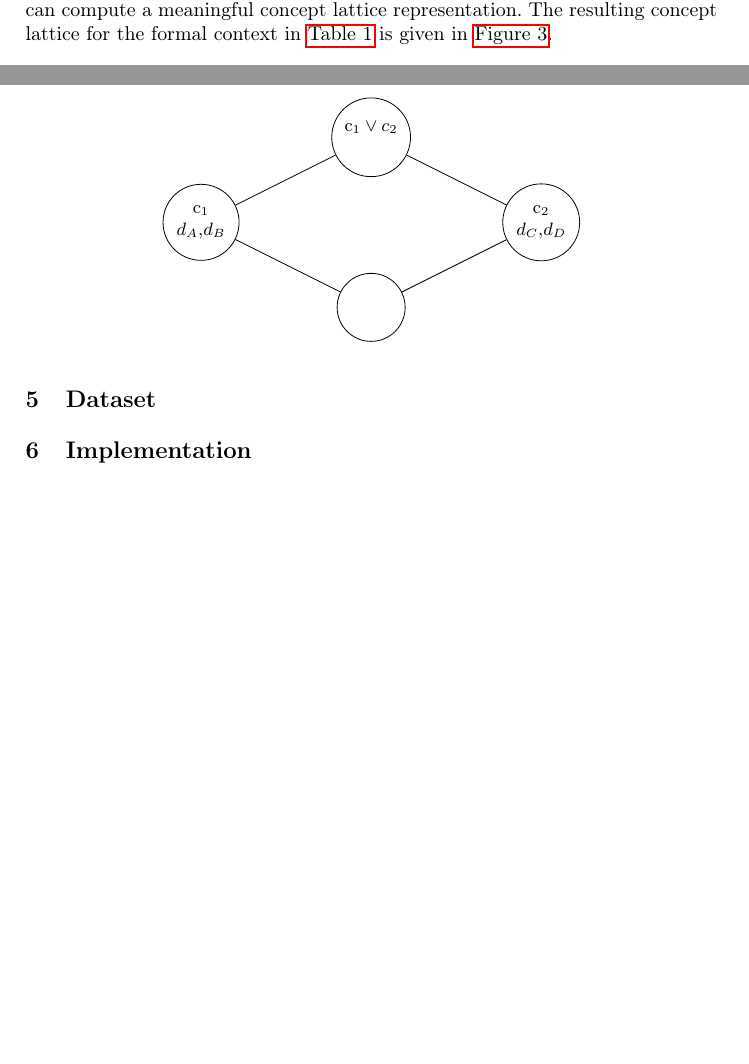
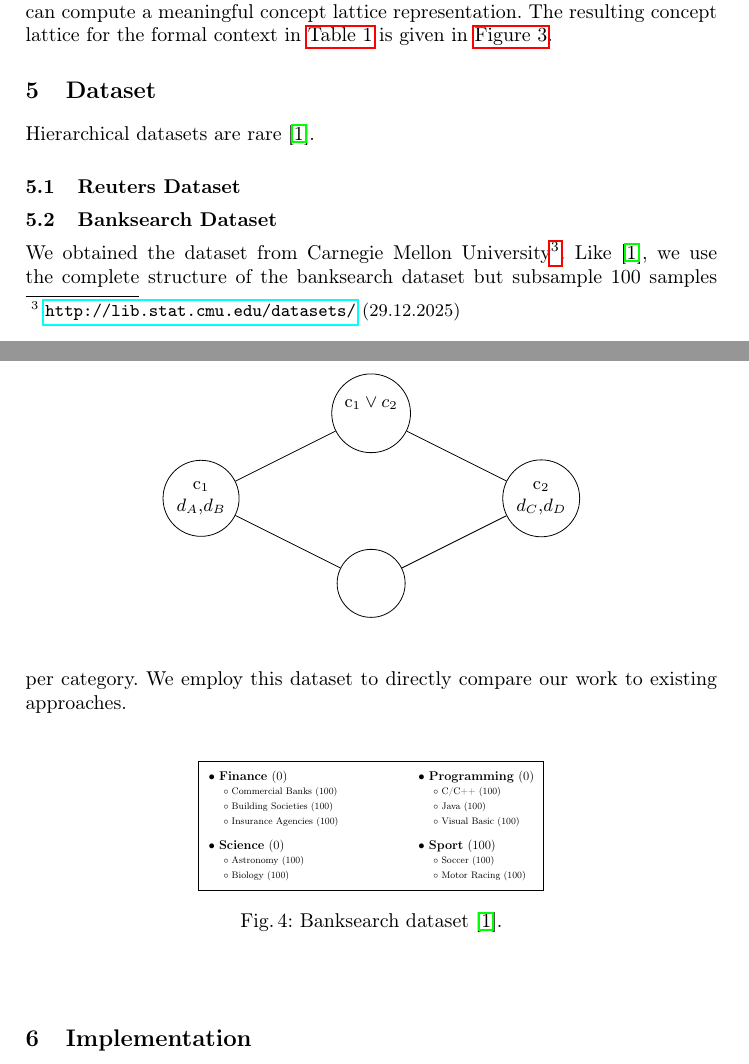
Before and after one commit to KlaraGtknst/fca-constrained-clustering, a LaTeX paper (main.tex, which reads chapters/06_dataset.tex): two parts of pages 5 and 6 of 6 before the commit and two parts of pages 5 and 6 of 7 after it, joined at a grey line, cut so that both start at the same text, the shorter picture padded with empty space. Compiled offline with pdfLaTeX.

Commit message:
feat: Add some dataset info

```diff
--- a/chapters/06_dataset.tex
+++ b/chapters/06_dataset.tex
@@ -1,2 +1,52 @@
 \section{Dataset}
 \label{sec:data}
+
+Hierarchical datasets are rare~\cite{bade_creating_2008}.
+
+\subsection{Reuters Dataset}
+
+
+\subsection{Banksearch Dataset}
+
+We obtained the dataset from Carnegie Mellon University\footnote{\url{http://lib.stat.cmu.edu/datasets/} (29.12.2025)}.
+Like \cite{bade_creating_2008}, we use the complete structure of the banksearch dataset but subsample 100 samples per category.
+We employ this dataset to directly compare our work to existing approaches.
+
+
+\begin{figure}[h]
+\centering
+\resizebox{0.5\linewidth}{!}{%
+\begin{tikzpicture}[baseline=(current bounding box.north)]
+  \usetikzlibrary{fit}
+
+  % Left column
+  \node (f1) [anchor=west] at (0.5,5.5) {\large$\bullet$ \textbf{Finance} (0)};
+  \node (f2) [anchor=west] at (1.0,5.0) {$\circ$ Commercial Banks (100)};
+  \node (f3) [anchor=west] at (1.0,4.5) {$\circ$ Building Societies (100)};
+  \node (f4) [anchor=west] at (1.0,4.0) {$\circ$ Insurance Agencies (100)};
+
+  \node (s1) [anchor=west] at (0.5,3.2) {\large$\bullet$ \textbf{Science} (0)};
+  \node (s2) [anchor=west] at (1.0,2.7) {$\circ$ Astronomy (100)};
+  \node (s3) [anchor=west] at (1.0,2.2) {$\circ$ Biology (100)};
+
+  % Right column
+  \node (p1) [anchor=west] at (7.5,5.5) {\large$\bullet$ \textbf{Programming} (0)};
+  \node (p2) [anchor=west] at (8.0,5.0) {$\circ$ C/C++ (100)};
+  \node (p3) [anchor=west] at (8.0,4.5) {$\circ$ Java (100)};
+  \node (p4) [anchor=west] at (8.0,4.0) {$\circ$ Visual Basic (100)};
+
+  \node (sp1) [anchor=west] at (7.5,3.2) {\large$\bullet$ \textbf{Sport} (100)};
+  \node (sp2) [anchor=west] at (8.0,2.7) {$\circ$ Soccer (100)};
+  \node (sp3) [anchor=west] at (8.0,2.2) {$\circ$ Motor Racing (100)};
+
+  % Dynamic outer box (this replaces the fixed rectangle)
+  \node[
+    draw,
+    line width=0.8pt,
+    fit=(f1)(s3)(p1)(sp3),
+    inner sep=6pt
+  ] {};
+\end{tikzpicture}%
+}
+\caption{Banksearch dataset \cite{bade_creating_2008}.}
+\end{figure}
--- a/main.tex
+++ b/main.tex
@@ -12,6 +12,7 @@
 \usepackage{graphicx}
 \usepackage{booktabs}
 \usepackage{tikz}
+\usetikzlibrary{positioning,fit}
 \usepackage[nolist]{acronym}
 \usepackage{hyperref}
 \usepackage{svg}
```
